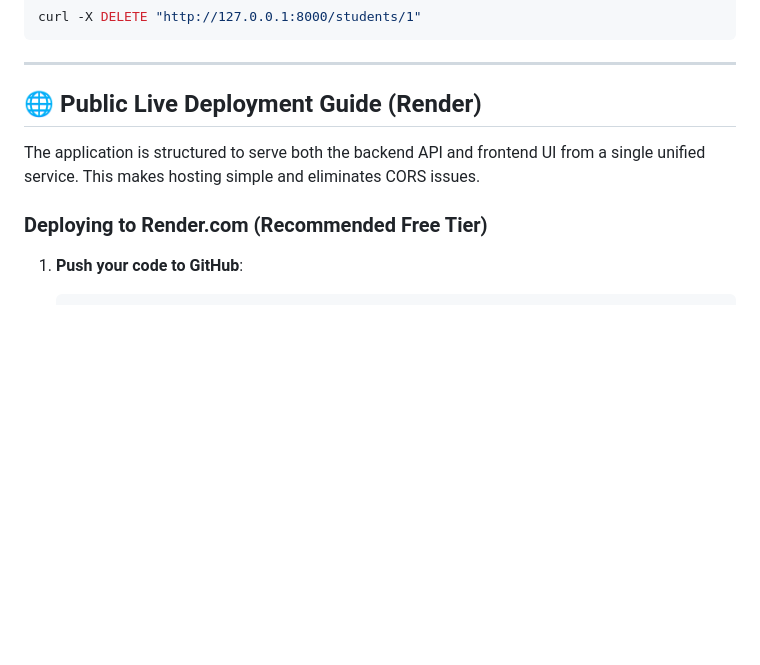
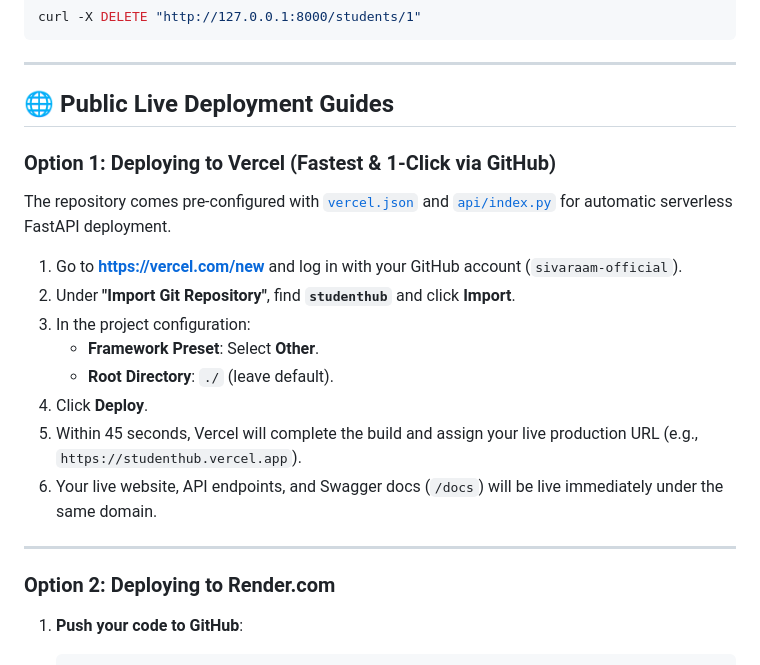
Before and after one commit to sivaraam-official/studenthub, a Markdown page: README.md, the part around the change. GitHub-like rendering; blank space fills up the shorter version.

Commit message:
docs: add 1-click Vercel deployment guide and live link details

````diff
--- a/README.md
+++ b/README.md
@@ -228,11 +228,24 @@ curl -X DELETE "http://127.0.0.1:8000/students/1"
 
 ---
 
-## 🌐 Public Live Deployment Guide (Render)
+## 🌐 Public Live Deployment Guides
 
-The application is structured to serve both the backend API and frontend UI from a single unified service. This makes hosting simple and eliminates CORS issues.
+### Option 1: Deploying to Vercel (Fastest & 1-Click via GitHub)
 
-### Deploying to Render.com (Recommended Free Tier)
+The repository comes pre-configured with [`vercel.json`](file:///D:/mine/students-crud-app/vercel.json) and [`api/index.py`](file:///D:/mine/students-crud-app/api/index.py) for automatic serverless FastAPI deployment.
+
+1. Go to **[https://vercel.com/new](https://vercel.com/new)** and log in with your GitHub account (`sivaraam-official`).
+2. Under **"Import Git Repository"**, find **`studenthub`** and click **Import**.
+3. In the project configuration:
+   - **Framework Preset**: Select **Other**.
+   - **Root Directory**: `./` (leave default).
+4. Click **Deploy**.
+5. Within 45 seconds, Vercel will complete the build and assign your live production URL (e.g., `https://studenthub.vercel.app`).
+6. Your live website, API endpoints, and Swagger docs (`/docs`) will be live immediately under the same domain.
+
+---
+
+### Option 2: Deploying to Render.com
 
 1. **Push your code to GitHub**:
    ```bash
````
